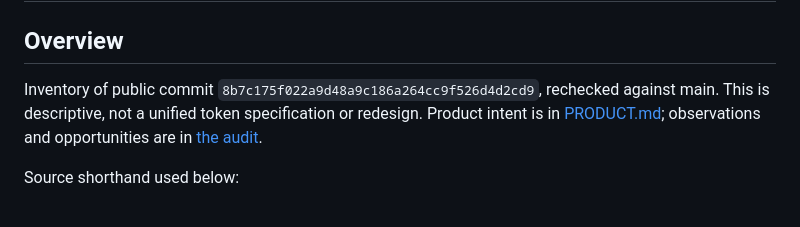
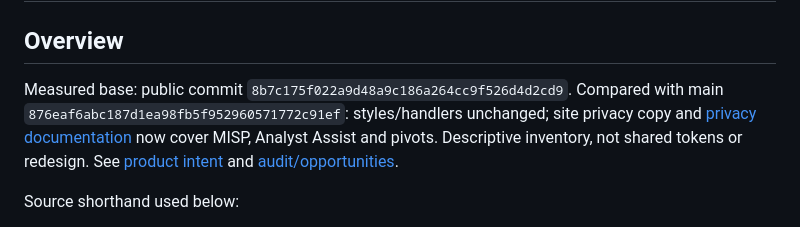
Before and after one commit to ArmorIntel/mustela, a Markdown page: DESIGN.md, the part around the change. Rendered like a GitHub page.

Commit message:
docs: align foundations with corrected privacy reference

```diff
--- a/DESIGN.md
+++ b/DESIGN.md
@@ -2,7 +2,7 @@
 
 ## Overview
 
-Inventory of public commit `8b7c175f022a9d48a9c186a264cc9f526d4d2cd9`, rechecked against main. This is descriptive, not a unified token specification or redesign. Product intent is in [PRODUCT.md](PRODUCT.md); observations and opportunities are in [the audit](docs/design-audit.md).
+Measured base: public commit `8b7c175f022a9d48a9c186a264cc9f526d4d2cd9`. Compared with main `876eaf6abc187d1ea98fb5f952960571772c91ef`: styles/handlers unchanged; site privacy copy and [privacy documentation](docs/PRIVACY_TRANSPARENCY.md) now cover MISP, Analyst Assist and pivots. Descriptive inventory, not shared tokens or redesign. See [product intent](PRODUCT.md) and [audit/opportunities](docs/design-audit.md).
 
 Source shorthand used below:
 - **P**: [popup.html](src/popup/popup.html), with [popup.js](src/popup/popup.js).
```
Also changed, not shown: PRODUCT.md (+1 -1 lines).
